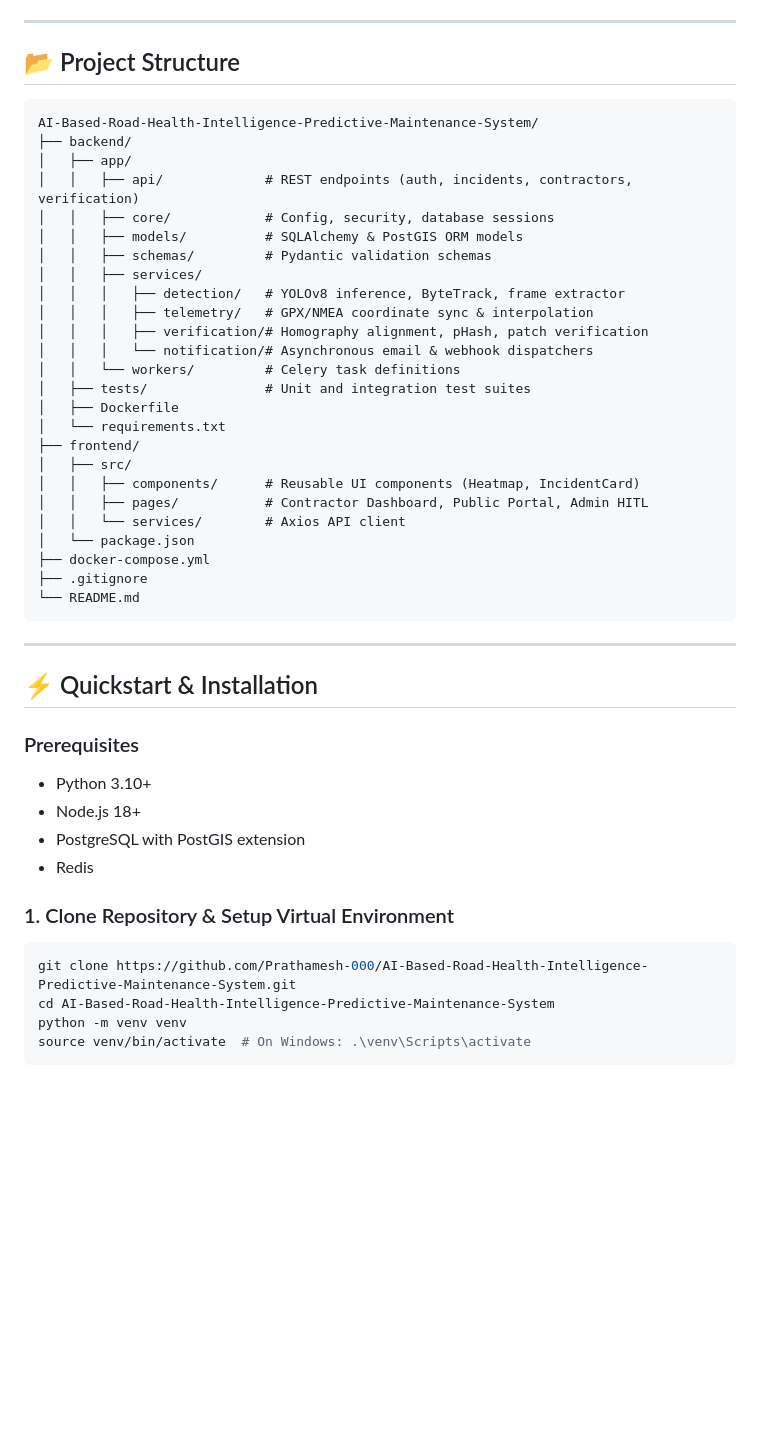
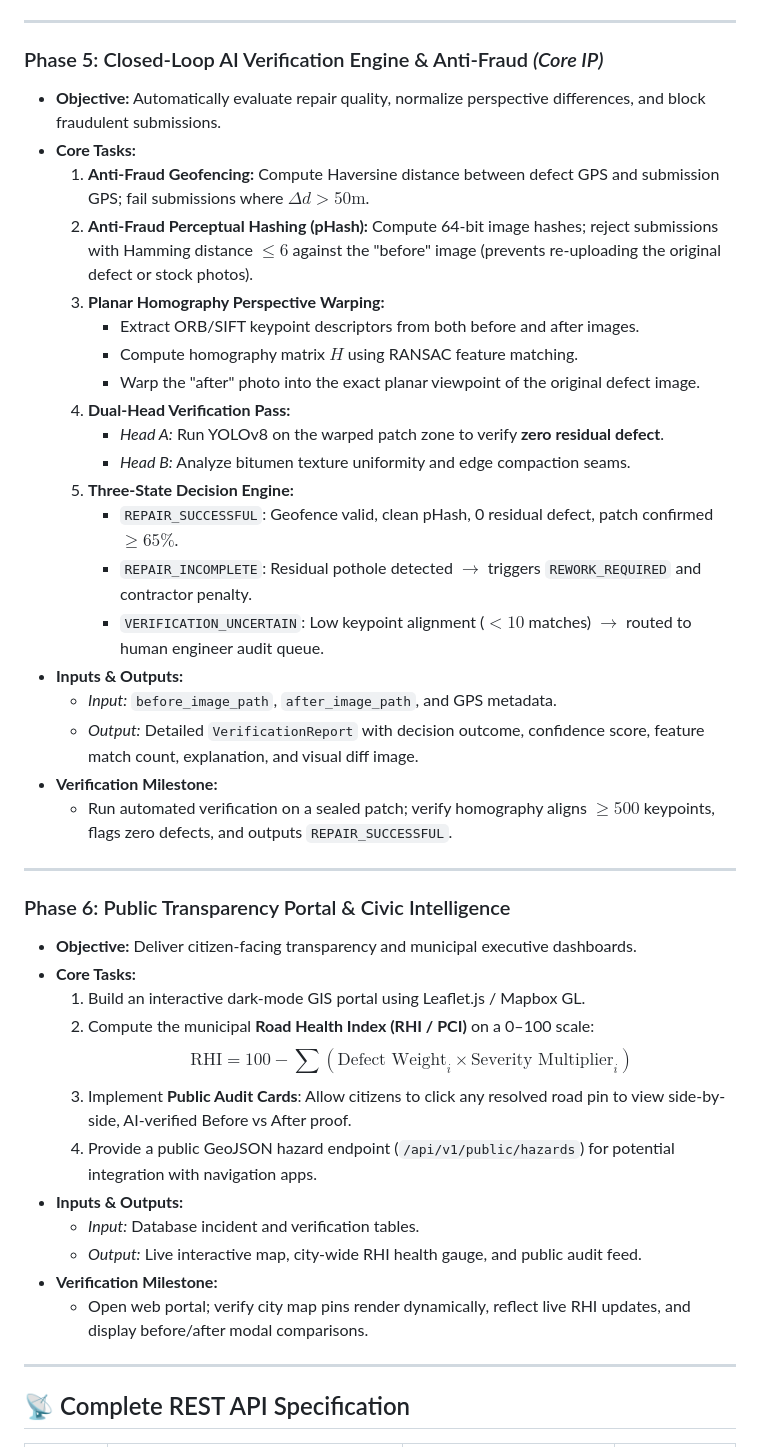
Before and after one commit to Prathamesh-000/AI-Based-Road-Health-Intelligence-Predictive-Maintenance-System, a Markdown page: README.md, the part around one of its changes. Rendered like a GitHub page; blank space fills up the shorter version.

Commit message:
docs: update README with complete system architecture, folder structure, and phased roadmap

````diff
--- a/README.md
+++ b/README.md
@@ -256,51 +287,45 @@ flowchart TD
 
 ---
 
-## 📂 Project Structure
-
-```text
-AI-Based-Road-Health-Intelligence-Predictive-Maintenance-System/
-├── backend/
-│   ├── app/
-│   │   ├── api/             # REST endpoints (auth, incidents, contractors, verification)
-│   │   ├── core/            # Config, security, database sessions
-│   │   ├── models/          # SQLAlchemy & PostGIS ORM models
-│   │   ├── schemas/         # Pydantic validation schemas
-│   │   ├── services/
-│   │   │   ├── detection/   # YOLOv8 inference, ByteTrack, frame extractor
-│   │   │   ├── telemetry/   # GPX/NMEA coordinate sync & interpolation
-│   │   │   ├── verification/# Homography alignment, pHash, patch verification
-│   │   │   └── notification/# Asynchronous email & webhook dispatchers
-│   │   └── workers/         # Celery task definitions
-│   ├── tests/               # Unit and integration test suites
-│   ├── Dockerfile
-│   └── requirements.txt
-├── frontend/
-│   ├── src/
-│   │   ├── components/      # Reusable UI components (Heatmap, IncidentCard)
-│   │   ├── pages/           # Contractor Dashboard, Public Portal, Admin HITL
-│   │   └── services/        # Axios API client
-│   └── package.json
-├── docker-compose.yml
-├── .gitignore
-└── README.md
-```
+### Phase 5: Closed-Loop AI Verification Engine & Anti-Fraud *(Core IP)*
+* **Objective:** Automatically evaluate repair quality, normalize perspective differences, and block fraudulent submissions.
+* **Core Tasks:**
+  1. **Anti-Fraud Geofencing:** Compute Haversine distance between defect GPS and submission GPS; fail submissions where $\Delta d > 50\text{m}$.
+  2. **Anti-Fraud Perceptual Hashing (pHash):** Compute 64-bit image hashes; reject submissions with Hamming distance $\le 6$ against the "before" image (prevents re-uploading the original defect or stock photos).
+  3. **Planar Homography Perspective Warping:**
+     * Extract ORB/SIFT keypoint descriptors from both before and after images.
+     * Compute homography matrix $H$ using RANSAC feature matching.
+     * Warp the "after" photo into the exact planar viewpoint of the original defect image.
+  4. **Dual-Head Verification Pass:**
+     * *Head A:* Run YOLOv8 on the warped patch zone to verify **zero residual defect**.
+     * *Head B:* Analyze bitumen texture uniformity and edge compaction seams.
+  5. **Three-State Decision Engine:**
+     * `REPAIR_SUCCESSFUL`: Geofence valid, clean pHash, 0 residual defect, patch confirmed $\ge 65\%$.
+     * `REPAIR_INCOMPLETE`: Residual pothole detected $\rightarrow$ triggers `REWORK_REQUIRED` and contractor penalty.
+     * `VERIFICATION_UNCERTAIN`: Low keypoint alignment ($< 10$ matches) $\rightarrow$ routed to human engineer audit queue.
+* **Inputs & Outputs:**
+  * *Input:* `before_image_path`, `after_image_path`, and GPS metadata.
+  * *Output:* Detailed `VerificationReport` with decision outcome, confidence score, feature match count, explanation, and visual diff image.
+* **Verification Milestone:**
+  * Run automated verification on a sealed patch; verify homography aligns $\ge 500$ keypoints, flags zero defects, and outputs `REPAIR_SUCCESSFUL`.
 
 ---
 
-## ⚡ Quickstart & Installation
+### Phase 6: Public Transparency Portal & Civic Intelligence
+* **Objective:** Deliver citizen-facing transparency and municipal executive dashboards.
+* **Core Tasks:**
+  1. Build an interactive dark-mode GIS portal using Leaflet.js / Mapbox GL.
+  2. Compute the municipal **Road Health Index (RHI / PCI)** on a 0–100 scale:
+     $$\text{RHI} = 100 - \sum (\text{Defect Weight}_i \times \text{Severity Multiplier}_i)$$
+  3. Implement **Public Audit Cards**: Allow citizens to click any resolved road pin to view side-by-side, AI-verified Before vs After proof.
+  4. Provide a public GeoJSON hazard endpoint (`/api/v1/public/hazards`) for potential integration with navigation apps.
+* **Inputs & Outputs:**
+  * *Input:* Database incident and verification tables.
+  * *Output:* Live interactive map, city-wide RHI health gauge, and public audit feed.
+* **Verification Milestone:**
+  * Open web portal; verify city map pins render dynamically, reflect live RHI updates, and display before/after modal comparisons.
 
-### Prerequisites
-* Python 3.10+
-* Node.js 18+
-* PostgreSQL with PostGIS extension
-* Redis
+---
 
-### 1. Clone Repository & Setup Virtual Environment
-```bash
-git clone https://github.com/Prathamesh-000/AI-Based-Road-Health-Intelligence-Predictive-Maintenance-System.git
-cd AI-Based-Road-Health-Intelligence-Predictive-Maintenance-System
-python -m venv venv
-source venv/bin/activate  # On Windows: .\venv\Scripts\activate
-```
+## 📡 Complete REST API Specification
 
````
Also changed, not shown: other parts of README.md (+263 -202 lines).
